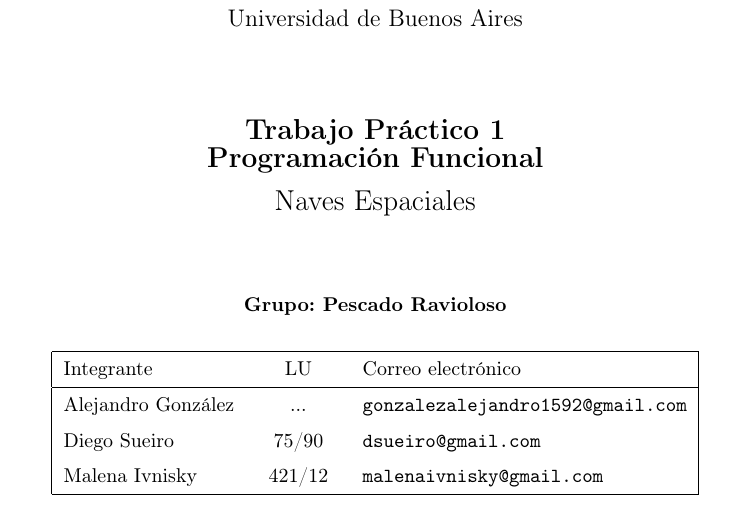
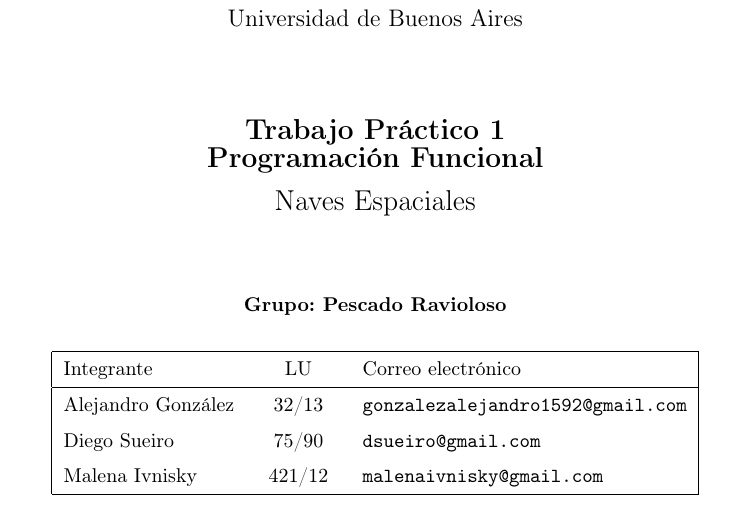
Before and after one commit to dsueiro/plp-2017-c1-tp1, a LaTeX document (imprimir/main.tex): part of page 1 of 2, cut so that both start at the same text. Compiled offline with pdfLaTeX.

Commit message:
agregue LU

```diff
--- a/imprimir/main.tex
+++ b/imprimir/main.tex
@@ -40,7 +40,7 @@
     \includegraphics[width=0.6\textwidth]{spaceship.jpg}
 \end{center}
 \grupo{Grupo: Pescado Ravioloso}
-\integrante{Alejandro González}{...}{gonzalezalejandro1592@gmail.com}
+\integrante{Alejandro González}{32/13}{gonzalezalejandro1592@gmail.com}
 \integrante{Diego Sueiro}{75/90}{dsueiro@gmail.com}
 \integrante{Malena Ivnisky}{421/12}{malenaivnisky@gmail.com}
 
```
